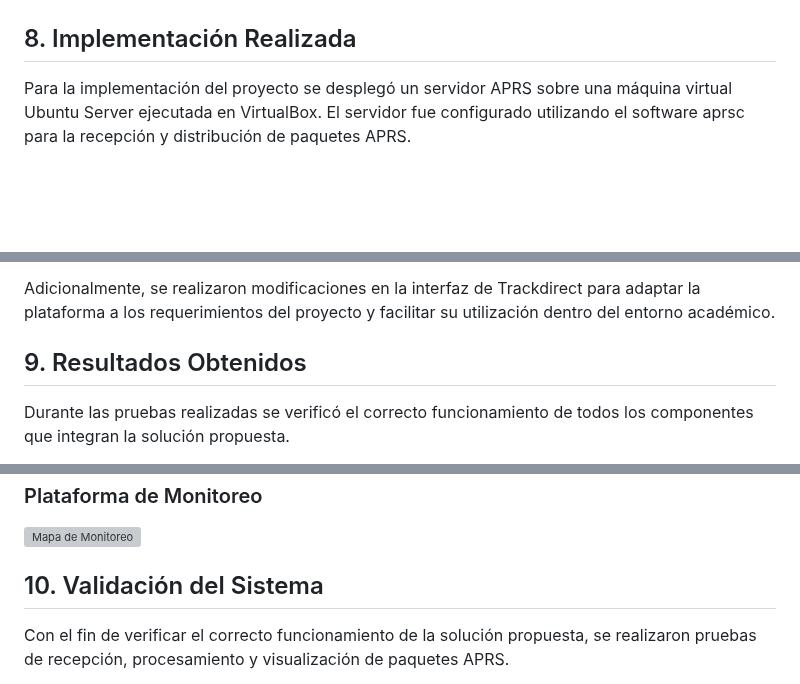
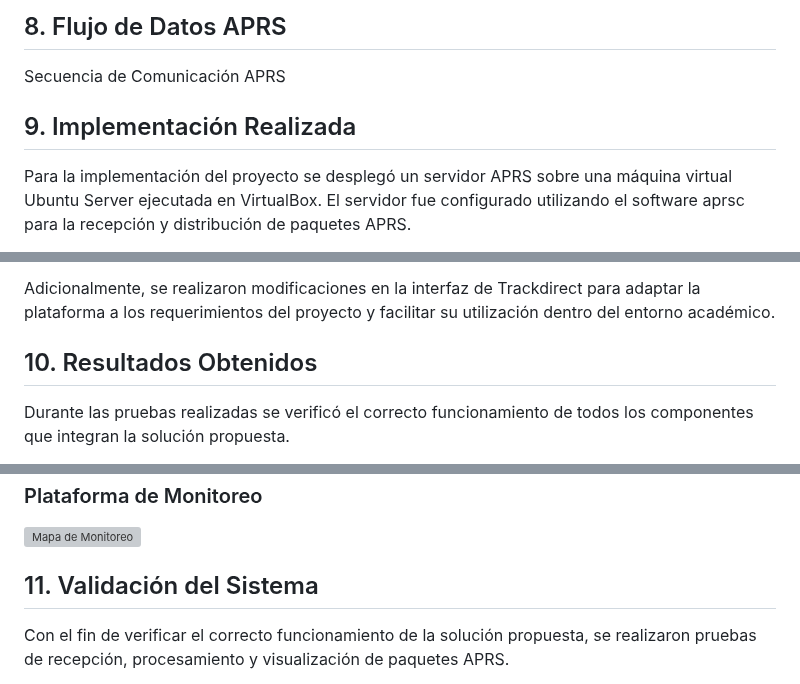
Before and after one commit to naferguiga13/Taller-Integrador, a Markdown page: Documentación/Informe_Final.md, 3 parts joined by grey strips. Drawn GitHub-style; blank space fills up the shorter version; grey boxes are pictures that could not be loaded.

```diff
--- a/Documentación/Informe_Final.md
+++ b/Documentación/Informe_Final.md
@@ -158,6 +245,8 @@ P --> Q[Continuar Operación]
+## 8. Flujo de Datos APRS
+Secuencia de Comunicación APRS
 
 
-## 8. Implementación Realizada
+## 9. Implementación Realizada
 
 Para la implementación del proyecto se desplegó un servidor APRS sobre una máquina virtual Ubuntu Server ejecutada en VirtualBox. El servidor fue configurado utilizando el software aprsc para la recepción y distribución de paquetes APRS.
 
@@ -170,7 +259,7 @@ Durante las pruebas se logró establecer comunicación con el tracker de prueba
 Adicionalmente, se realizaron modificaciones en la interfaz de Trackdirect para adaptar la plataforma a los requerimientos del proyecto y facilitar su utilización dentro del entorno académico.
 
 
-## 9. Resultados Obtenidos
+## 10. Resultados Obtenidos
 
 Durante las pruebas realizadas se verificó el correcto funcionamiento de todos los componentes que integran la solución propuesta.
 
@@ -185,7 +274,7 @@ Asimismo, se validó la comunicación entre la máquina virtual, los servicios d
 ![Mapa de Monitoreo](Imagenes/Mapa_monitoreo.jfif)
 
 
-## 10. Validación del Sistema
+## 11. Validación del Sistema
 
 Con el fin de verificar el correcto funcionamiento de la solución propuesta, se realizaron pruebas de recepción, procesamiento y visualización de paquetes APRS.
 
```
Also changed, not shown: other parts of Documentación/Informe_Final.md (+89 -2 lines).
